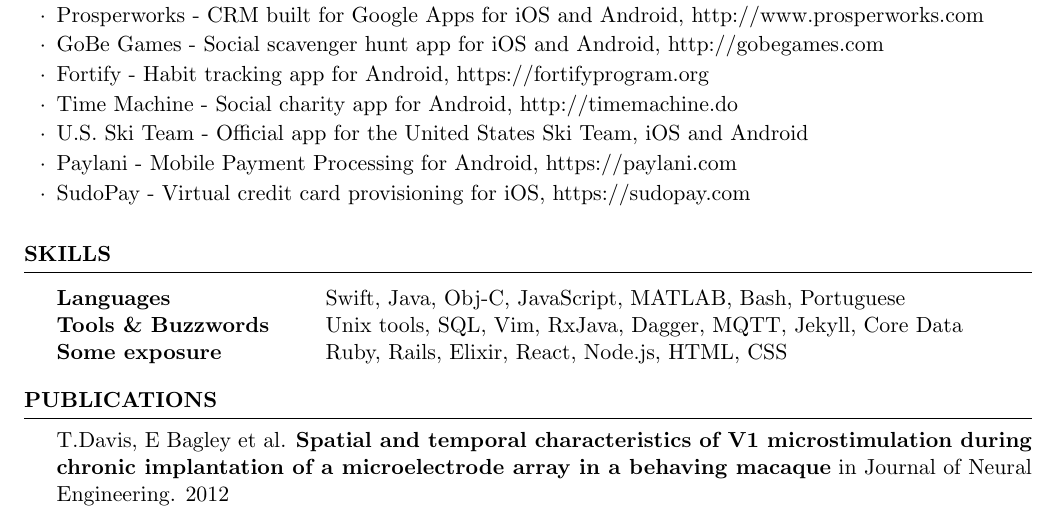
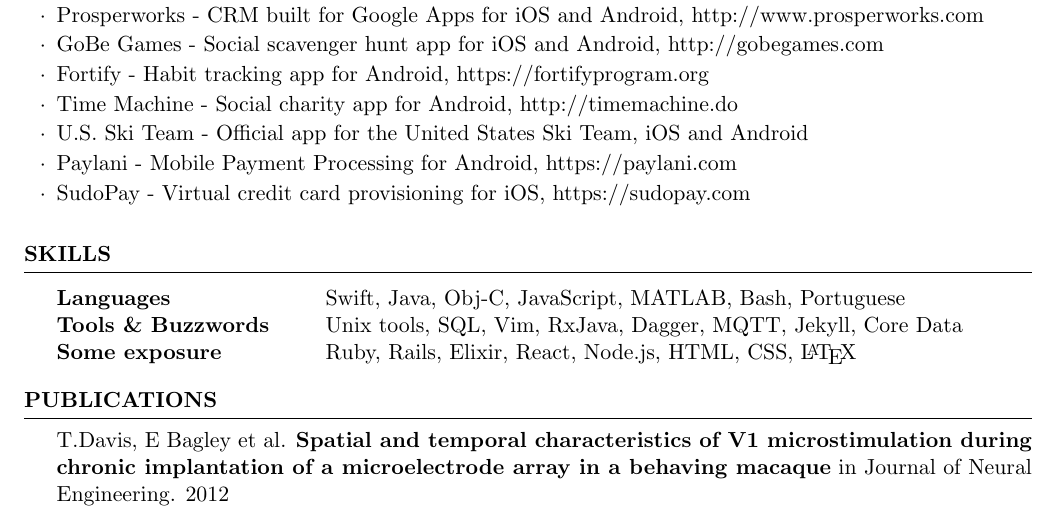
Before and after one commit to eliasbagley/resume, a LaTeX CV (cv_4.tex): part of the page, cut so that both start at the same text. Compiled offline with pdfLaTeX.

Commit message:
Update resume

```diff
--- a/cv_4.tex
+++ b/cv_4.tex
@@ -89,7 +89,7 @@
 \begin{tabular}{ @{} >{\bfseries}l @{\hspace{6ex}} l }
   Languages & Swift, Java, Obj-C, JavaScript, MATLAB, Bash, Portuguese\\
   Tools \& Buzzwords & Unix tools, SQL, Vim, RxJava, Dagger, MQTT, Jekyll, Core Data\\
-  Some exposure & Ruby, Rails, Elixir, React, Node.js, HTML, CSS \\
+  Some exposure & Ruby, Rails, Elixir, React, Node.js, HTML, CSS, \LaTeX \\
 \end{tabular}
 
 \end{rSection}
```
Also changed, not shown: cv_4.pdf.
